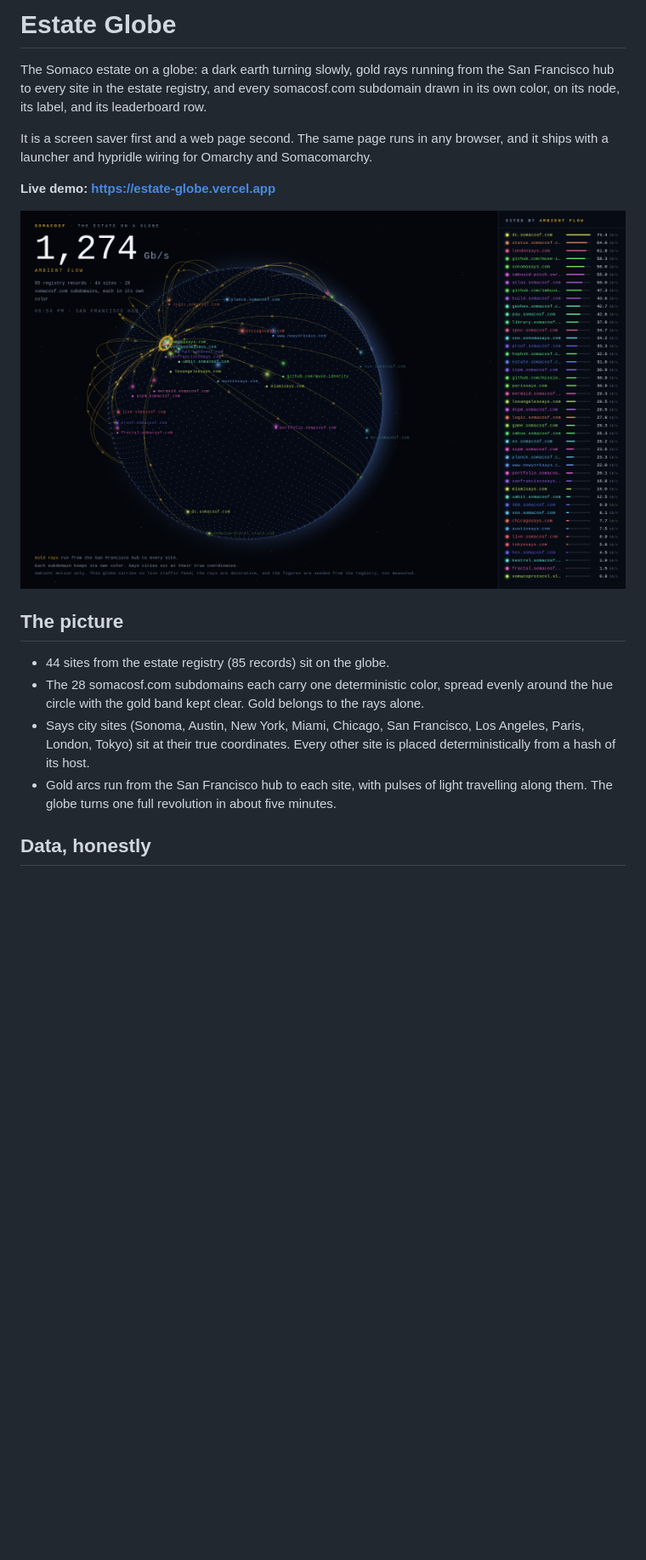
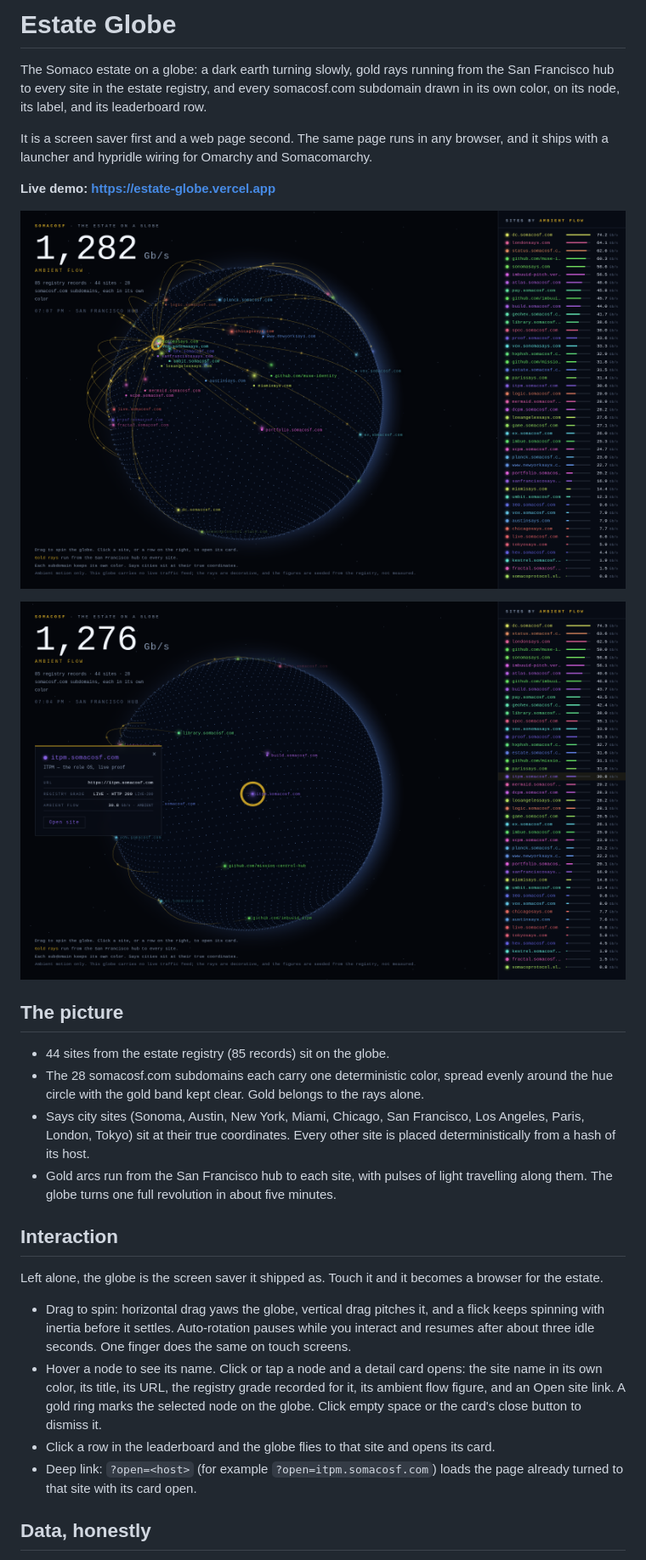
Before and after one commit to SoMaCoSF/estate-globe, a Markdown page: README.md, the part around one of its changes. Shown at 85% size. GitHub-like rendering; pictures changed too: estate-globe-1600.png, estate-globe-card-1600.png (added); blank space fills up the shorter version.

Commit message:
Estate Globe: clickable, rotatable (drag with inertia, node cards, fly-to, ?open= deep link)

```diff
--- a/README.md
+++ b/README.md
@@ -1,5 +1,5 @@
 <!--
-Ghost Catalog: SOM-DOC-PENDING-v1.0.0
+Ghost Catalog: SOM-DOC-10894-v1.0.0
 Stamp requested from Prime 2026-11-21. Do not cite a number until assigned.
 -->
 
@@ -18,6 +18,8 @@ Somacomarchy.
 
 ![Estate Globe at 1600px](estate-globe-1600.png)
 
+![Detail card open for itpm.somacosf.com](estate-globe-card-1600.png)
+
 ## The picture
 
 * 44 sites from the estate registry (85 records) sit on the globe.
@@ -30,6 +32,25 @@ Somacomarchy.
 * Gold arcs run from the San Francisco hub to each site, with pulses of
   light travelling along them. The globe turns one full revolution in
   about five minutes.
+
+## Interaction
+
+Left alone, the globe is the screen saver it shipped as. Touch it and it
+becomes a browser for the estate.
+
+* Drag to spin: horizontal drag yaws the globe, vertical drag pitches
+  it, and a flick keeps spinning with inertia before it settles.
+  Auto-rotation pauses while you interact and resumes after about
+  three idle seconds. One finger does the same on touch screens.
+* Hover a node to see its name. Click or tap a node and a detail card
+  opens: the site name in its own color, its title, its URL, the
+  registry grade recorded for it, its ambient flow figure, and an
+  Open site link. A gold ring marks the selected node on the globe.
+  Click empty space or the card's close button to dismiss it.
+* Click a row in the leaderboard and the globe flies to that site and
+  opens its card.
+* Deep link: `?open=<host>` (for example `?open=itpm.somacosf.com`)
+  loads the page already turned to that site with its card open.
 
 ## Data, honestly
 
```
Also changed, not shown: other parts of README.md (+15 -1 lines), 1 other file.
